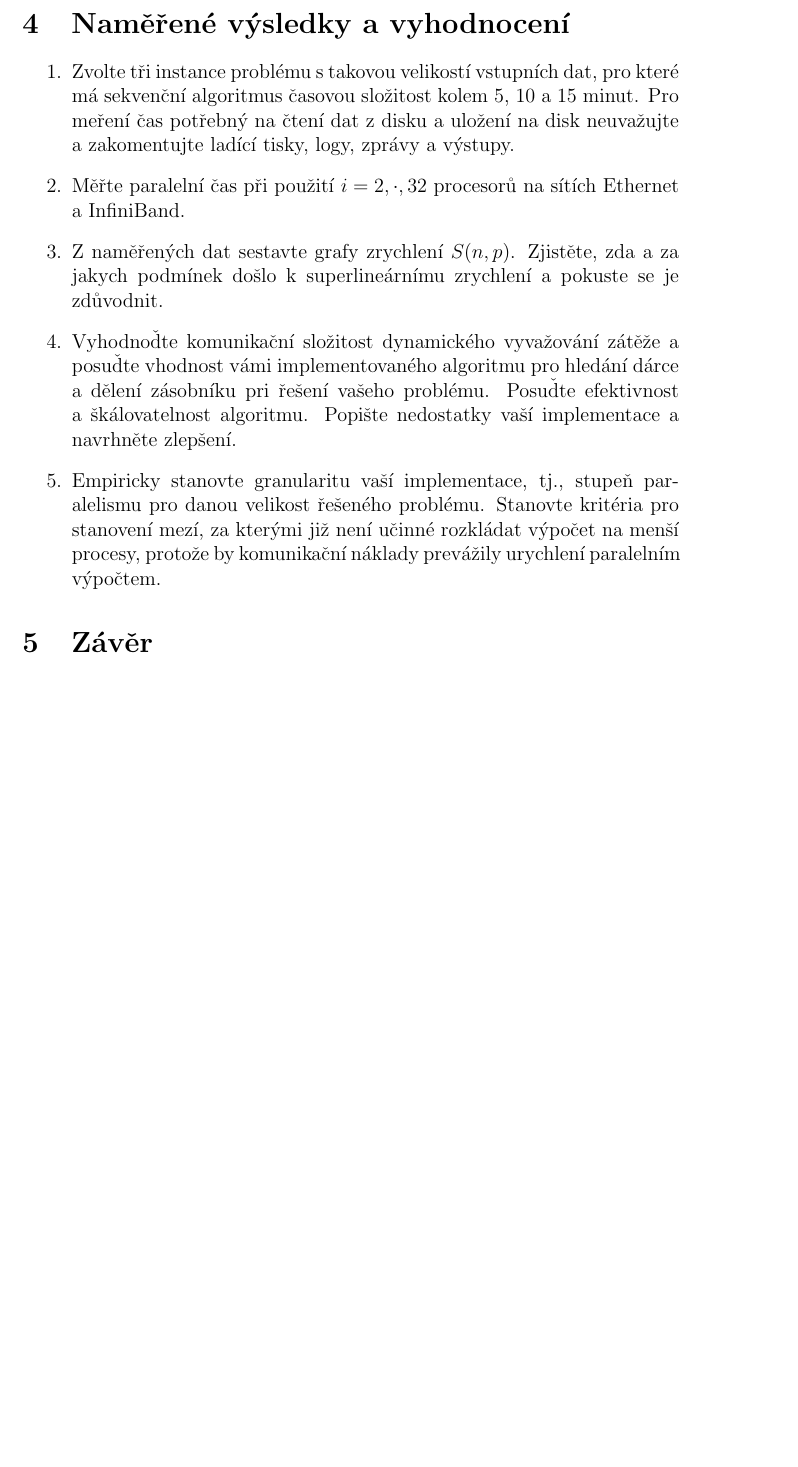
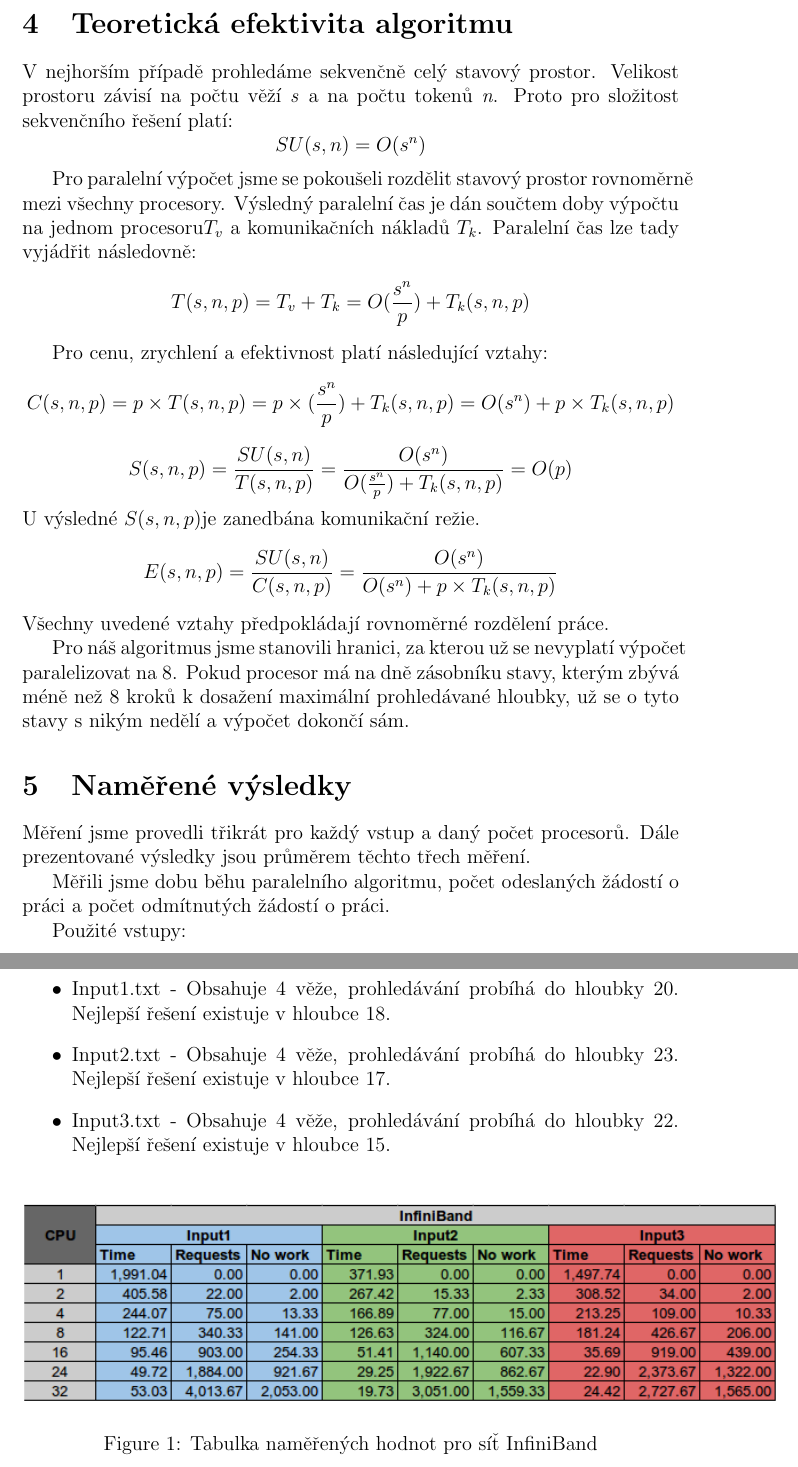
Before and after one commit to cerevka/Towers-of-Hanoi-Parallel, a LaTeX document (report/zprava.tex): part of page 6 of 7 before the commit and two parts of pages 6 and 7 of 11 after it, the two joined at a grey line, cut at the place of the change, the shorter picture padded with empty space. The pictures show the PDF file report/zprava.pdf that the author committed with the source; the source files are stored in an older character set and shown here as Unicode.

Commit message:
measurment added to report

```diff
--- a/report/zprava.tex
+++ b/report/zprava.tex
@@ -155,28 +155,43 @@
 \subsection{Algoritmus pro distribuované ukončení výpočtu}
 Použili jsme modifikovaný Dijkstrův peškový algoritmus. Tento algoritmus je vhodný při používání dynamického vyvažování zátěže.
 
+\section{Teoretická efektivita algoritmu}
+V nejhorším případě prohledáme sekvenčně celý stavový prostor. Velikost prostoru závisí na počtu věží \textit{s} a na počtu tokenů \textit{n}. Proto pro složitost sekvenčního řešení  platí:$$ SU(s,n)=O(s^{n})$$
 
-\section{Naměřené výsledky a vyhodnocení}
+Pro paralelní výpočet jsme se pokoušeli rozdělit stavový prostor rovnoměrně mezi všechny procesory. Výsledný paralelní čas je dán součtem doby výpočtu na jednom procesoru$ T_{v} $ a komunikačních nákladů $ T_{k} $. Paralelní čas lze tady vyjádřit následovně: $$T(s,n,p) = T_{v} + T_{k} = O( \frac {s^{n}}{p} ) + T_{k}(s,n,p) $$
 
-\begin{enumerate}
-\item Zvolte tři instance problému s takovou velikostí vstupních dat, pro které má
-sekvenční algoritmus časovou složitost kolem 5, 10 a 15 minut. Pro
-meření čas potřebný na čtení dat z disku a uložení na disk
-neuvažujte a zakomentujte ladící tisky, logy, zprávy a výstupy.
-\item Měřte paralelní čas při použití $i=2,\cdot,32$ procesorů na sítích Ethernet a InfiniBand.
-%\item Pri mereni kazde instance problemu na dany pocet procesoru spoctete pro vas algoritmus dynamicke delby prace celkovy pocet odeslanych zadosti o praci, prumer na 1 procesor a jejich uspesnost.
-%\item Mereni pro dany pocet procesoru a instanci problemu provedte 3x a pouzijte prumerne hodnoty.
-\item Z naměřených dat sestavte grafy zrychlení $S(n,p)$. Zjistěte, zda a za jakych podmínek
-došlo k superlineárnímu zrychlení a pokuste se je zdůvodnit.
-\item Vyhodnoďte komunikační složitost dynamického vyvažování zátěže a posuďte
-vhodnost vámi implementovaného algoritmu pro hledání dárce a dělení
-zásobníku pri řešení vašeho problému. Posuďte efektivnost a
-škálovatelnost algoritmu. Popište nedostatky vaší implementace a
-navrhněte zlepšení.
-\item Empiricky stanovte
-granularitu vaší implementace, tj., stupeň paralelismu pro danou
-velikost řešeného problému. Stanovte kritéria pro stanovení mezí, za
-kterými již není učinné rozkládat výpočet na menší procesy, protože
-by komunikační náklady prevážily urychlení paralelním výpočtem.
+Pro cenu, zrychlení a efektivnost platí následující vztahy:
+$$C(s,n,p) = p \times T(s,n,p) = p\times( \frac {s^{n}}{p} ) + T_{k}(s,n,p)=O(s^{n})+p\times T_{k}(s,n,p)  $$
+$$S(s,n,p)= \frac{SU(s,n)}{T(s,n,p)} =\frac{O(s^{n})}{O( \frac {s^{n}}{p} ) + T_{k}(s,n,p)} = O(p)$$ U výsledné $S(s,n,p)$je zanedbána komunikační režie.
+$$ E(s,n,p) = \frac{SU(s,n)}{C(s,n,p)}= \frac{O(s^{n})}{O(s^{n})+p\times T_{k}(s,n,p)}$$
+Všechny uvedené vztahy předpokládají rovnoměrné rozdělení práce.
 
-\end{enumerate}
+Pro náš algoritmus jsme stanovili hranici, za kterou už se nevyplatí výpočet paralelizovat na 8. Pokud procesor má na dně zásobníku stavy, kterým zbývá méně než 8 kroků k dosažení maximální prohledávané hloubky, už se o tyto stavy s nikým nedělí a výpočet dokončí sám.
+
+\section{Naměřené výsledky}
+Měření jsme provedli třikrát pro každý vstup a daný počet procesorů. Dále prezentované výsledky jsou průměrem těchto třech měření.
+
+Měřili jsme dobu běhu paralelního algoritmu, počet odeslaných žádostí o práci a počet odmítnutých žádostí o práci.
+
+Použité vstupy:
+\begin{itemize}
+\item Input1.txt - Obsahuje 4 věže, prohledávání probíhá do hloubky 20. Nejlepší řešení existuje v hloubce 18.
+\item Input2.txt - Obsahuje 4 věže, prohledávání probíhá do hloubky 23. Nejlepší řešení existuje v hloubce 17.
+\item Input3.txt - Obsahuje 4 věže, prohledávání probíhá do hloubky 22. Nejlepší řešení existuje v hloubce 15.
+\end{itemize}
+
+\begin{figure}[h!]
+\begin{center}
+    \includegraphics[height=125px]{Table1.png}
+     \caption{Tabulka naměřených hodnot pro síť InfiniBand}
+    \end{center}
+\end{figure}
+
+\begin{figure}
+\begin{center}
+    \includegraphics[height=125px]{Table2.png}
+     \caption{Tabulka naměřených hodnot pro síť Ethernet}
+    \end{center}
+\end{figure}
+
+\begin{figure}
@@ -182,0 +215,20 @@
+\begin{figure}
+\begin{center}
+    \includegraphics[height=200px]{infinibandRequests.png}
+     \caption{Počty žádostí o práci a zamítnutých žádostí o práci na síti InfiniBand}
+    \end{center}
+\end{figure}
+
+\begin{figure}[h!]
+\begin{center}
+    \includegraphics[height=200px]{ethernetRequests.png}
+     \caption{Počty žádostí o práci a zamítnutých žádostí o práci na síti Ethernet}
+    \end{center}
+\end{figure}
+
+\newpage
+Výše uvedené grafy zobrazující počty žádostí o práci ukazují, že námi navržené komunikační schéma je velmi účinné pro pro malé počty procesorů. Při použití nejvýše 8 procesorů přesahuje úspěšnost žádostí o práci  90\% . Při zvyšujícím se počtu procesorů úspěšnost žádostí klesá až k  50\% . Do tohoto čísla se negativně promítá doba těsně před koncem výpočtu, kdy dochází práce a procesory se pokoušejí nějakou získat. Dá se proto předpokládat, že během výpočtu mají žádosti o práci vyšší úspěšnost.
+
+\begin{figure}[h!]
+\begin{center}
+    \includegraphics[height=200px]{acceleration.png}
```
Also changed, not shown: report/Table1.png (added), report/Table2.png (added), report/acceleration.png (added), report/ethernetRequests.png (added), report/ethernetTime.png (added), report/infinibandRequests.png (added), report/infinibandTime.png (added), report/zprava.pdf, report/zprava.tex (72 more changed lines), 2 other files.
